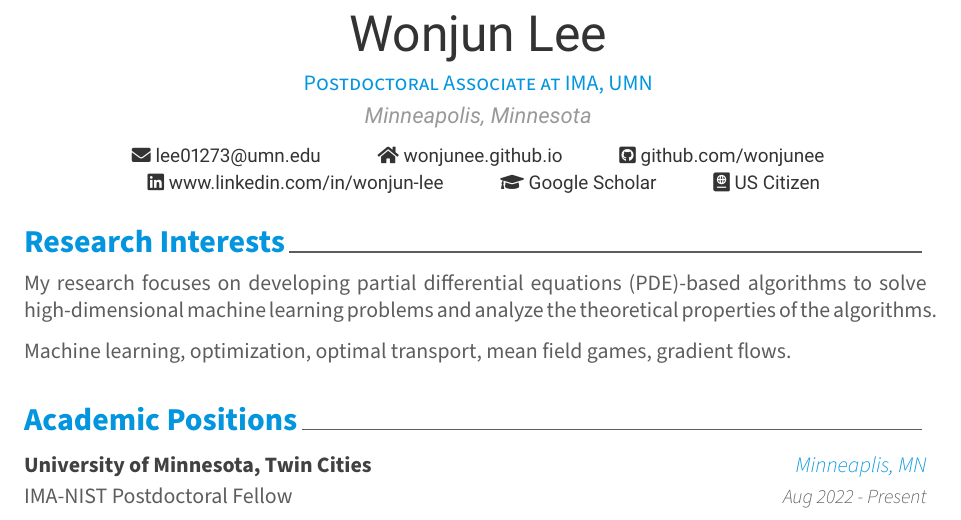
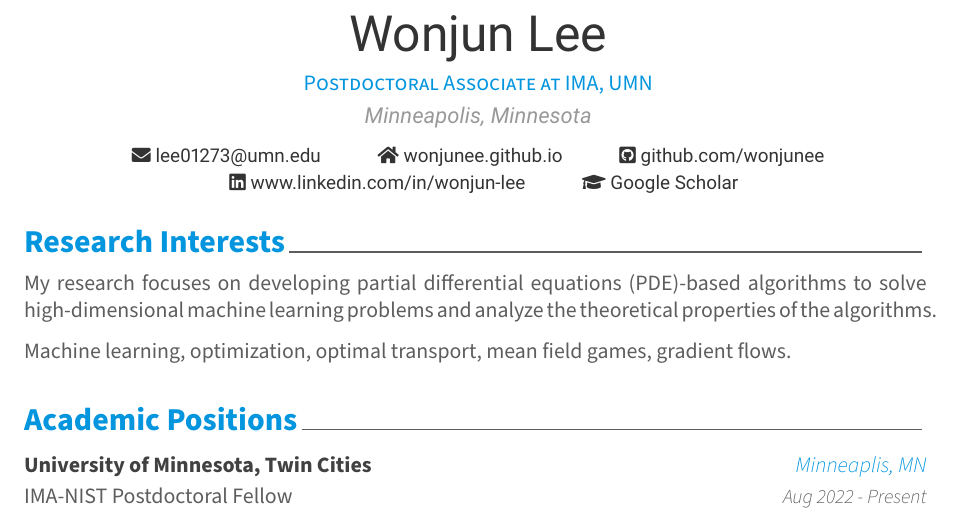
Before and after one commit to wonjunee/CV_latex, a LaTeX CV (resume.tex): part of page 1 of 3, cut so that both start at the same text. Compiled offline with XeLaTeX.

Commit message:
cv updated

```diff
--- a/resume.tex
+++ b/resume.tex
@@ -61,7 +61,7 @@
 % \googlescholar{googlescholar-id}{name-to-display}
 % \firstname and \lastname will be used
 \googlescholar{https://scholar.google.com/citations?user=fa6XeLsAAAAJ&hl=en}{Google Scholar}
-\extrainfo{US Citizen}
+% \extrainfo{US Citizen}
 
 % \quote{``Simplicity is deceptively complicated."}
 
```
Also changed, not shown: resume.pdf, 2 other files.
